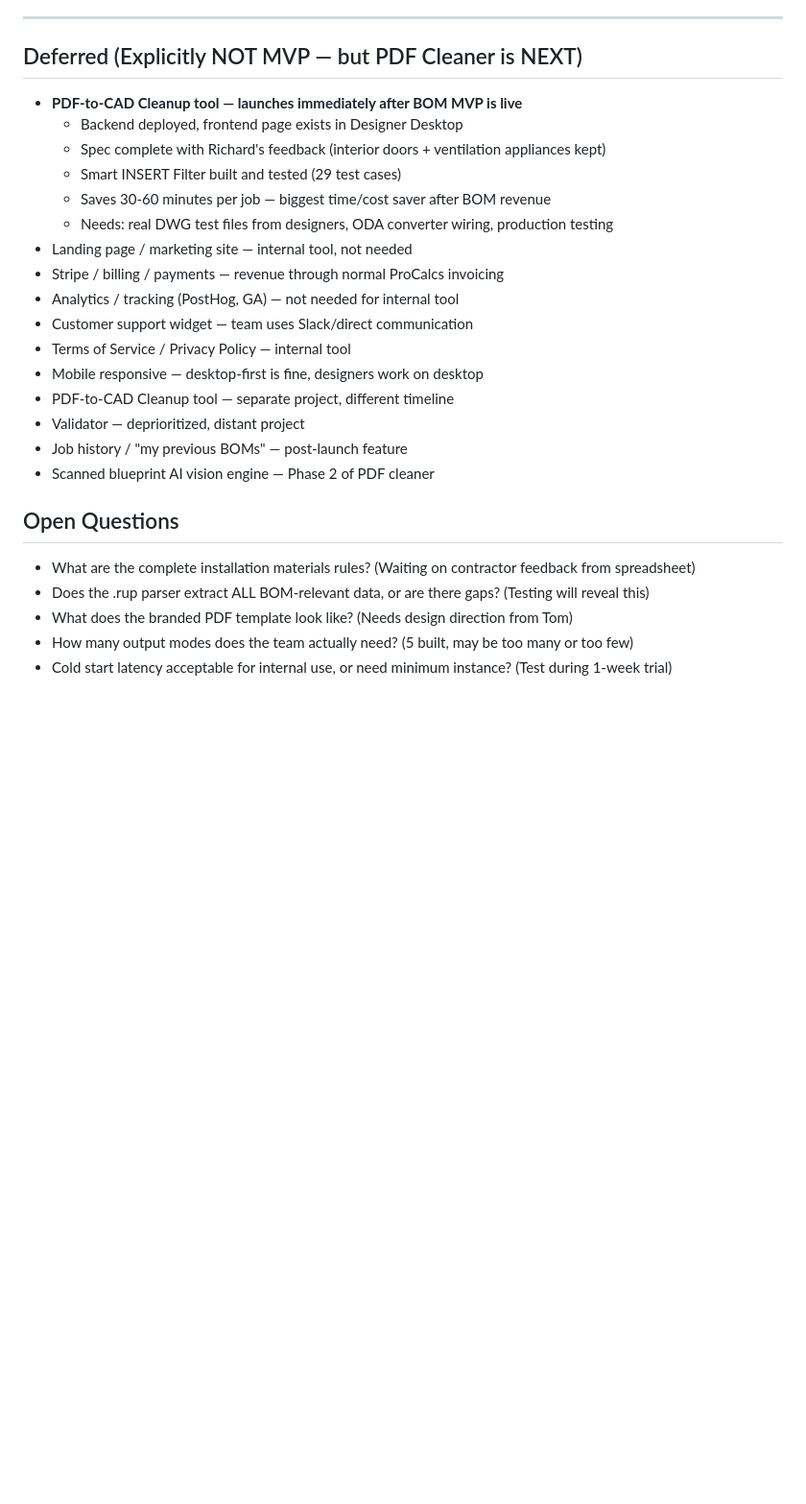
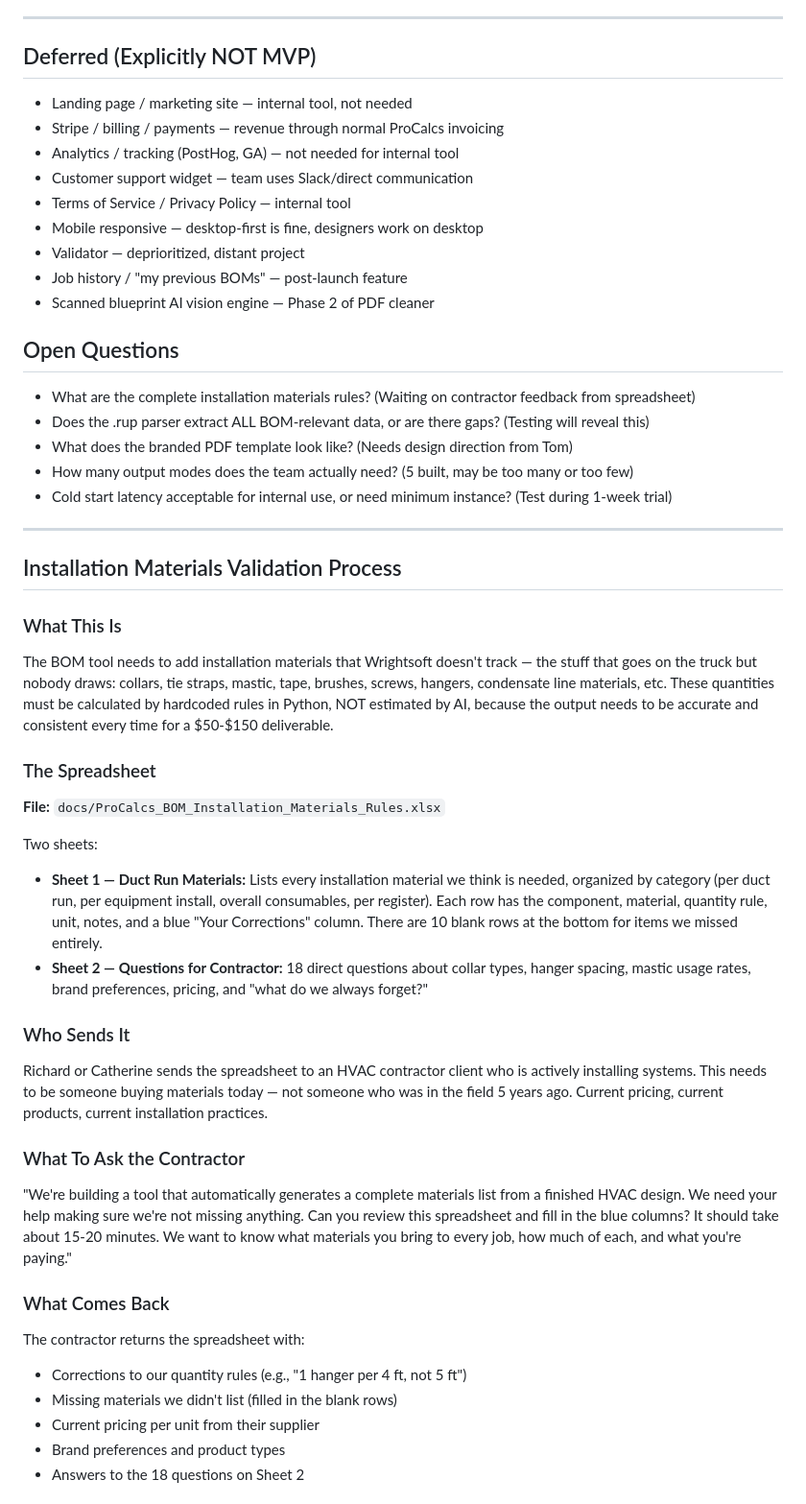
Before and after one commit to tplatania/ProCalcs-HVAC-Software, a Markdown page: MVP-CHECKLIST.md, the part around one of its changes. Shown at 96% size. GitHub-like rendering; blank space fills up the shorter version.

Commit message:
Update MVP checklist — full detail on materials validation, PDF cleaner launches with BOM

```diff
--- a/MVP-CHECKLIST.md
+++ b/MVP-CHECKLIST.md
@@ -83,20 +91,13 @@ Internal tool that produces a deliverable worth $50-$150 per project.
 
 ---
 
-## Deferred (Explicitly NOT MVP — but PDF Cleaner is NEXT)
-- **PDF-to-CAD Cleanup tool — launches immediately after BOM MVP is live**
-  - Backend deployed, frontend page exists in Designer Desktop
-  - Spec complete with Richard's feedback (interior doors + ventilation appliances kept)
-  - Smart INSERT Filter built and tested (29 test cases)
-  - Saves 30-60 minutes per job — biggest time/cost saver after BOM revenue
-  - Needs: real DWG test files from designers, ODA converter wiring, production testing
+## Deferred (Explicitly NOT MVP)
 - Landing page / marketing site — internal tool, not needed
 - Stripe / billing / payments — revenue through normal ProCalcs invoicing
 - Analytics / tracking (PostHog, GA) — not needed for internal tool
 - Customer support widget — team uses Slack/direct communication
 - Terms of Service / Privacy Policy — internal tool
 - Mobile responsive — desktop-first is fine, designers work on desktop
-- PDF-to-CAD Cleanup tool — separate project, different timeline
 - Validator — deprioritized, distant project
 - Job history / "my previous BOMs" — post-launch feature
 - Scanned blueprint AI vision engine — Phase 2 of PDF cleaner
@@ -107,3 +108,49 @@ Internal tool that produces a deliverable worth $50-$150 per project.
 - What does the branded PDF template look like? (Needs design direction from Tom)
 - How many output modes does the team actually need? (5 built, may be too many or too few)
 - Cold start latency acceptable for internal use, or need minimum instance? (Test during 1-week trial)
+
+---
+
+## Installation Materials Validation Process
+
+### What This Is
+The BOM tool needs to add installation materials that Wrightsoft doesn't track —
+the stuff that goes on the truck but nobody draws: collars, tie straps, mastic,
+tape, brushes, screws, hangers, condensate line materials, etc. These quantities
+must be calculated by hardcoded rules in Python, NOT estimated by AI, because
+the output needs to be accurate and consistent every time for a $50-$150 deliverable.
+
+### The Spreadsheet
+**File:** `docs/ProCalcs_BOM_Installation_Materials_Rules.xlsx`
+
+Two sheets:
+- **Sheet 1 — Duct Run Materials:** Lists every installation material we think
+  is needed, organized by category (per duct run, per equipment install, overall
+  consumables, per register). Each row has the component, material, quantity rule,
+  unit, notes, and a blue "Your Corrections" column. There are 10 blank rows at
+  the bottom for items we missed entirely.
+- **Sheet 2 — Questions for Contractor:** 18 direct questions about collar types,
+  hanger spacing, mastic usage rates, brand preferences, pricing, and "what do
+  we always forget?"
+
+### Who Sends It
+Richard or Catherine sends the spreadsheet to an HVAC contractor client who is
+actively installing systems. This needs to be someone buying materials today —
+not someone who was in the field 5 years ago. Current pricing, current products,
+current installation practices.
+
+### What To Ask the Contractor
+"We're building a tool that automatically generates a complete materials list
+from a finished HVAC design. We need your help making sure we're not missing
+anything. Can you review this spreadsheet and fill in the blue columns? It
+should take about 15-20 minutes. We want to know what materials you bring to
+every job, how much of each, and what you're paying."
+
+### What Comes Back
+The contractor returns the spreadsheet with:
+- Corrections to our quantity rules (e.g., "1 hanger per 4 ft, not 5 ft")
+- Missing materials we didn't list (filled in the blank rows)
+- Current pricing per unit from their supplier
+- Brand preferences and product types
+- Answers to the 18 questions on Sheet 2
+
```
Also changed, not shown: other parts of MVP-CHECKLIST.md (+26 -1 lines).
